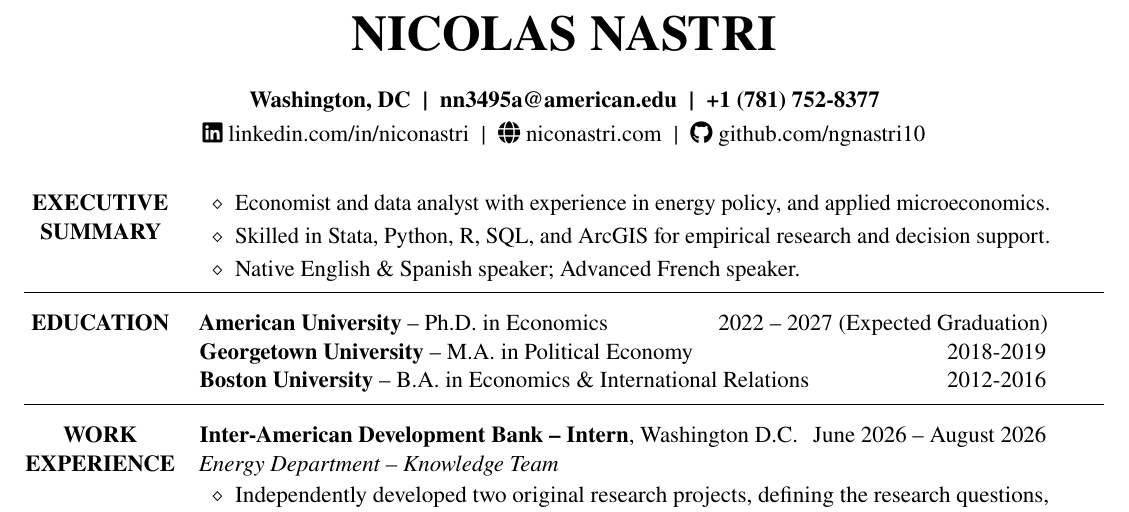
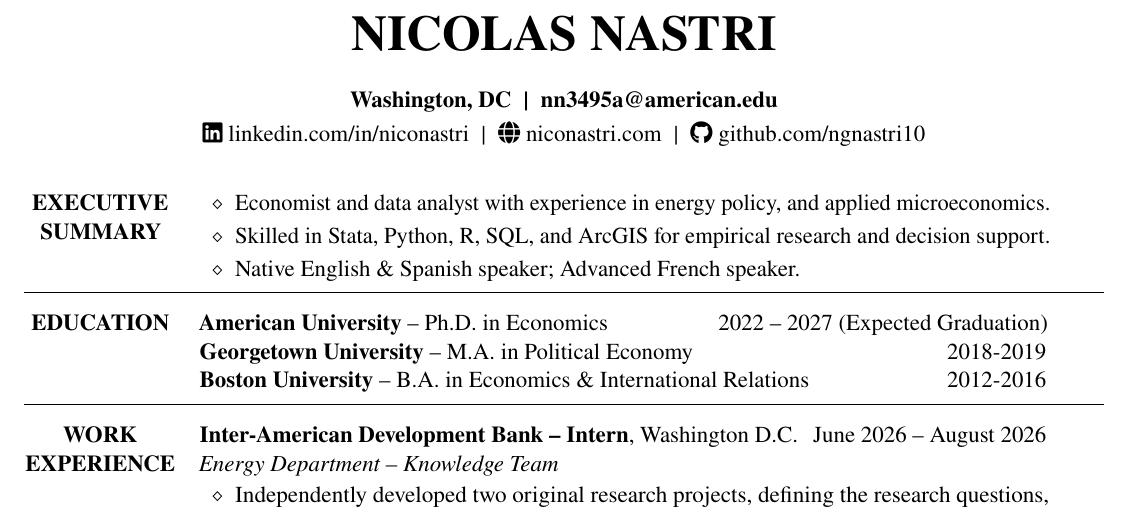
Before and after one commit to ngnastri10/Nastri-Resume-2026, a LaTeX document (main.tex): part of the page, cut so that both start at the same text. Compiled offline with pdfLaTeX.

Commit message:
Remove phone number

```diff
--- a/main.tex
+++ b/main.tex
@@ -49,7 +49,7 @@
 
 \vspace{-0.35cm}
 \begin{center}
-{\contactfont\bfseries Washington, DC \;|\; \href{mailto:nn3495a@american.edu}{nn3495a@american.edu} \;|\; +1 (781) 752-8377}
+{\contactfont\bfseries Washington, DC \;|\; \href{mailto:nn3495a@american.edu}{nn3495a@american.edu}}
 \end{center}
 
 \vspace{-0.75cm}
```
